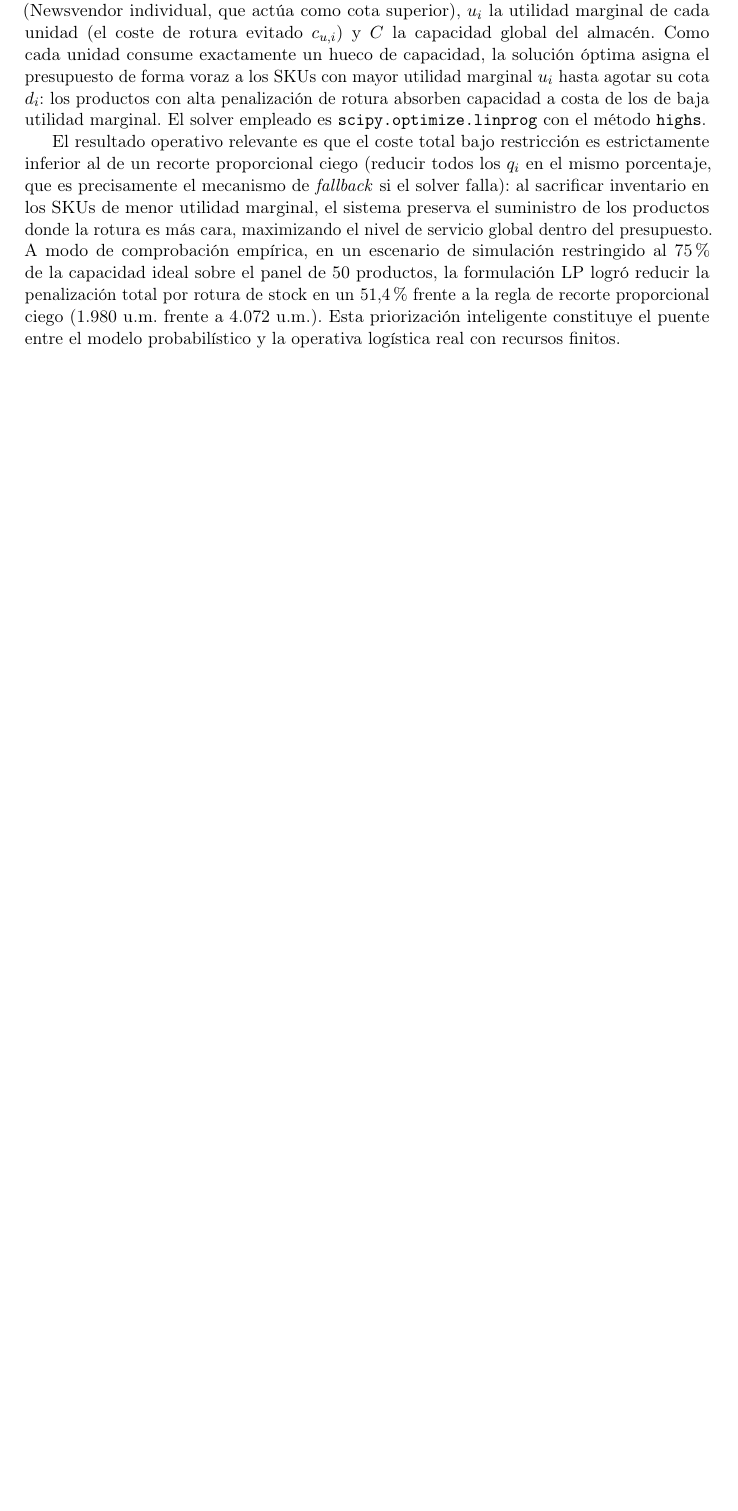
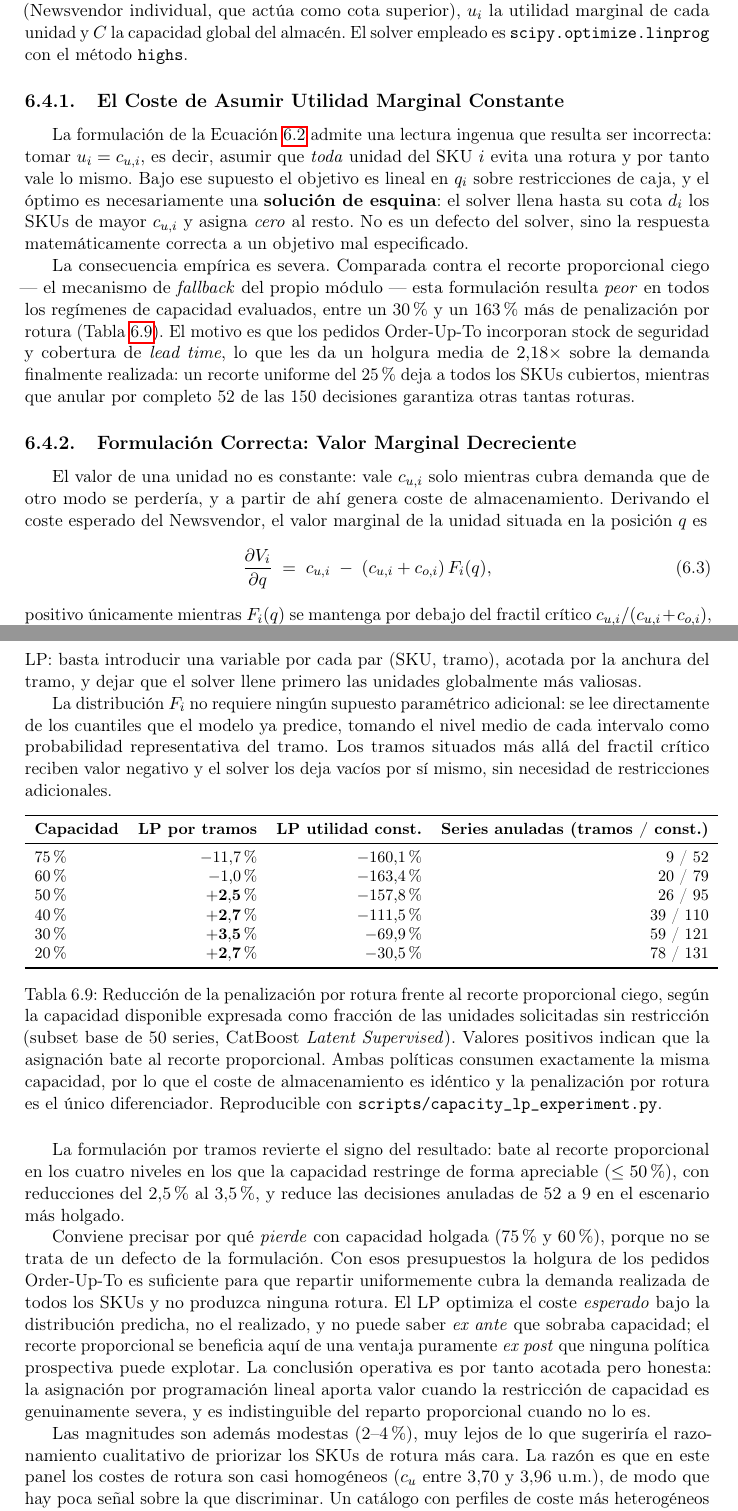
Before and after one commit to ArtemMindlin/retail-demand-forecasting-system, a LaTeX thesis (memoria/main.tex, which reads memoria/chapters/06_resultados.tex): part of page 77 of 106 before the commit and two parts of pages 77 and 78 of 107 after it, the two joined at a grey line, cut so that both start at the same text, the shorter picture padded with empty space. Compiled offline with pdfLaTeX.

Commit message:
docs(memoria): rewrite the capacity LP section around the measured result
The section claimed the LP cut stockout penalty by 51.4% against a proportional
cutback (1980 vs 4072 u.m.). That figure had no config, script, test or artifact
behind it, and the sweep in scripts/capacity_lp_experiment.py contradicts its sign
for the formulation the text described.

Rewritten into two subsections that report what the code does:

- Why assuming constant marginal utility fails. A linear objective over box
  constraints yields a corner solution, so the naive reading of eq:lp_capacity
  loses to the proportional cutback at every capacity level (-30% to -163%).
- The corrected piecewise formulation, with eq:lp_marginal deriving the decreasing
  marginal value from the Newsvendor expected cost, and tab:lp_sweep reporting the
  measured comparison across six capacity levels.

States plainly that the gains are 2-4%, that the LP loses at loose capacity because
the Order-Up-To slack gives the proportional cutback an ex-post advantage no
prospective policy can exploit, and that the near-homogeneous shortage costs in this
panel (3.70-3.96 u.m.) leave little signal to prioritise on. Heterogeneous cost
profiles are named as the scenario where this should pay off, as future work.

Adds four tests for optimize_orders_lp, whose binding branch had no coverage at all:
the non-binding early exit, that the piecewise form covers every SKU's first tranche
before deepening any (the property that distinguishes it from the flat form), that
scarce capacity leans toward the costlier stockout, and that no allocation exceeds
its unconstrained request. Module coverage goes from 14% to 87%.

The symmetric-SKU test asserts the guaranteed property rather than an even split:
with identical value curves the LP has degenerate optima and any vertex is optimal.

Co-Authored-By: Claude Opus 5 <noreply@anthropic.com>

```diff
--- a/memoria/chapters/06_resultados.tex
+++ b/memoria/chapters/06_resultados.tex
@@ -273,9 +273,94 @@ La robustez del sistema fue evaluada introduciendo una restricción dura de capa
     \label{eq:lp_capacity}
 \end{equation}
 
-donde $q_i$ es la cantidad a pedir del SKU $i$, $d_i$ la cantidad óptima sin restricción (Newsvendor individual, que actúa como cota superior), $u_i$ la utilidad marginal de cada unidad (el coste de rotura evitado $c_{u,i}$) y $C$ la capacidad global del almacén. Como cada unidad consume exactamente un hueco de capacidad, la solución óptima asigna el presupuesto de forma voraz a los SKUs con mayor utilidad marginal $u_i$ hasta agotar su cota $d_i$: los productos con alta penalización de rotura absorben capacidad a costa de los de baja utilidad marginal. El solver empleado es \texttt{scipy.optimize.linprog} con el método \texttt{highs}.
+donde $q_i$ es la cantidad a pedir del SKU $i$, $d_i$ la cantidad óptima sin restricción (Newsvendor individual, que actúa como cota superior), $u_i$ la utilidad marginal de cada unidad y $C$ la capacidad global del almacén. El solver empleado es \texttt{scipy.optimize.linprog} con el método \texttt{highs}.
 
-El resultado operativo relevante es que el coste total bajo restricción es estrictamente inferior al de un recorte proporcional ciego (reducir todos los $q_i$ en el mismo porcentaje, que es precisamente el mecanismo de \textit{fallback} si el solver falla): al sacrificar inventario en los SKUs de menor utilidad marginal, el sistema preserva el suministro de los productos donde la rotura es más cara, maximizando el nivel de servicio global dentro del presupuesto. A modo de comprobación empírica, en un escenario de simulación restringido al 75\% de la capacidad ideal sobre el panel de 50 productos, la formulación LP logró reducir la penalización total por rotura de stock en un 51{,}4\% frente a la regla de recorte proporcional ciego (1.980 u.m.\ frente a 4.072 u.m.). Esta priorización inteligente constituye el puente entre el modelo probabilístico y la operativa logística real con recursos finitos.
+\subsection{El Coste de Asumir Utilidad Marginal Constante}
+\label{sec:lp_utilidad_constante}
+
+La formulación de la Ecuación~\ref{eq:lp_capacity} admite una lectura ingenua que
+resulta ser incorrecta: tomar $u_i = c_{u,i}$, es decir, asumir que \emph{toda}
+unidad del SKU $i$ evita una rotura y por tanto vale lo mismo. Bajo ese supuesto el
+objetivo es lineal en $q_i$ sobre restricciones de caja, y el óptimo es
+necesariamente una \textbf{solución de esquina}: el solver llena hasta su cota $d_i$
+los SKUs de mayor $c_{u,i}$ y asigna \emph{cero} al resto. No es un defecto del
+solver, sino la respuesta matemáticamente correcta a un objetivo mal especificado.
+
+La consecuencia empírica es severa. Comparada contra el recorte proporcional ciego
+--- el mecanismo de \textit{fallback} del propio módulo --- esta formulación resulta
+\emph{peor} en todos los regímenes de capacidad evaluados, entre un 30\% y un 163\%
+más de penalización por rotura (Tabla~\ref{tab:lp_sweep}). El motivo es que los
+pedidos Order-Up-To incorporan stock de seguridad y cobertura de \textit{lead time},
+lo que les da un holgura media de $2{,}18\times$ sobre la demanda finalmente
+realizada: un recorte uniforme del 25\% deja a todos los SKUs cubiertos, mientras que
+anular por completo 52 de las 150 decisiones garantiza otras tantas roturas.
+
+\subsection{Formulación Correcta: Valor Marginal Decreciente}
+\label{sec:lp_tramos}
+
+El valor de una unidad no es constante: vale $c_{u,i}$ solo mientras cubra demanda que
+de otro modo se perdería, y a partir de ahí genera coste de almacenamiento. Derivando
+el coste esperado del Newsvendor, el valor marginal de la unidad situada en la
+posición $q$ es
+\begin{equation}
+    \frac{\partial V_i}{\partial q} \;=\; c_{u,i} \;-\; (c_{u,i} + c_{o,i})\, F_i(q),
+    \label{eq:lp_marginal}
+\end{equation}
+positivo únicamente mientras $F_i(q)$ se mantenga por debajo del fractil crítico
+$c_{u,i}/(c_{u,i}+c_{o,i})$, que es exactamente la condición del Newsvendor de la
+Sección~\ref{sec:newsvendor}. La función de valor es por tanto \textbf{cóncava}, y su
+aproximación lineal por tramos sigue siendo resoluble como un LP: basta introducir una
+variable por cada par (SKU, tramo), acotada por la anchura del tramo, y dejar que el
+solver llene primero las unidades globalmente más valiosas.
+
+La distribución $F_i$ no requiere ningún supuesto paramétrico adicional: se lee
+directamente de los cuantiles que el modelo ya predice, tomando el nivel medio de cada
+intervalo como probabilidad representativa del tramo. Los tramos situados más allá del
+fractil crítico reciben valor negativo y el solver los deja vacíos por sí mismo, sin
+necesidad de restricciones adicionales.
+
+\begin{table}[htbp]
+    \centering
+    \small
+    \begin{tabular}{lrrr}
+        \toprule
+        \textbf{Capacidad} & \textbf{LP por tramos} & \textbf{LP utilidad const.} & \textbf{Series anuladas (tramos / const.)} \\
+        \midrule
+        75\% & $-11{,}7\%$ & $-160{,}1\%$ & 9 / 52 \\
+        60\% & $-1{,}0\%$  & $-163{,}4\%$ & 20 / 79 \\
+        50\% & $\mathbf{+2{,}5\%}$ & $-157{,}8\%$ & 26 / 95 \\
+        40\% & $\mathbf{+2{,}7\%}$ & $-111{,}5\%$ & 39 / 110 \\
+        30\% & $\mathbf{+3{,}5\%}$ & $-69{,}9\%$  & 59 / 121 \\
+        20\% & $\mathbf{+2{,}7\%}$ & $-30{,}5\%$  & 78 / 131 \\
+        \bottomrule
+    \end{tabular}
+    \caption{Reducción de la penalización por rotura frente al recorte proporcional ciego, según la capacidad disponible expresada como fracción de las unidades solicitadas sin restricción (subset base de 50 series, CatBoost \textit{Latent Supervised}). Valores positivos indican que la asignación bate al recorte proporcional. Ambas políticas consumen exactamente la misma capacidad, por lo que el coste de almacenamiento es idéntico y la penalización por rotura es el único diferenciador. Reproducible con \texttt{scripts/capacity\_lp\_experiment.py}.}
+    \label{tab:lp_sweep}
+\end{table}
+
+La formulación por tramos revierte el signo del resultado: bate al recorte
+proporcional en los cuatro niveles en los que la capacidad restringe de forma
+apreciable ($\leq 50\%$), con reducciones del 2{,}5\% al 3{,}5\%, y reduce las
+decisiones anuladas de 52 a 9 en el escenario más holgado.
+
+Conviene precisar por qué \emph{pierde} con capacidad holgada (75\% y 60\%), porque no
+se trata de un defecto de la formulación. Con esos presupuestos la holgura de los
+pedidos Order-Up-To es suficiente para que repartir uniformemente cubra la demanda
+realizada de todos los SKUs y no produzca ninguna rotura. El LP optimiza el coste
+\emph{esperado} bajo la distribución predicha, no el realizado, y no puede saber
+\textit{ex ante} que sobraba capacidad; el recorte proporcional se beneficia aquí de
+una ventaja puramente \textit{ex post} que ninguna política prospectiva puede
+explotar. La conclusión operativa es por tanto acotada pero honesta: la asignación por
+programación lineal aporta valor cuando la restricción de capacidad es genuinamente
+severa, y es indistinguible del reparto proporcional cuando no lo es.
+
+Las magnitudes son además modestas (2--4\%), muy lejos de lo que sugeriría el
+razonamiento cualitativo de priorizar los SKUs de rotura más cara. La razón es que en
+este panel los costes de rotura son casi homogéneos ($c_u$ entre 3{,}70 y 3{,}96 u.m.),
+de modo que hay poca señal sobre la que discriminar. Un catálogo con perfiles de coste
+más heterogéneos ---productos de alta caducidad frente a bienes de larga rotación---
+es el escenario en el que esta priorización debería rendir de forma apreciable, y su
+verificación queda como línea de trabajo futuro.
 
 \section{Explicabilidad y Diagnóstico Automático}
 \label{sec:resultados_xai}
```
Also changed, not shown: 1 other file.
